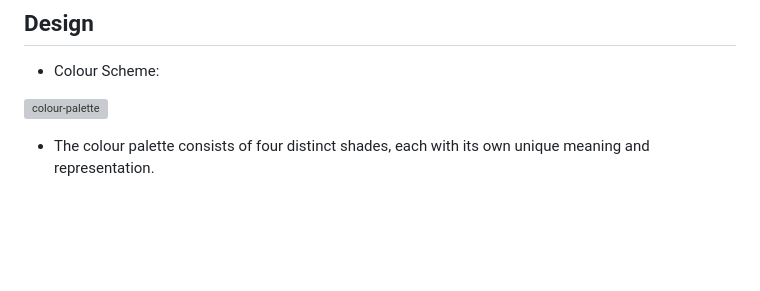
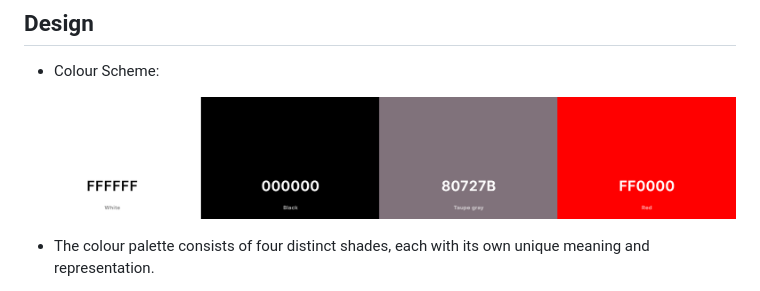
Before and after one commit to zaicodes/beyond-photos-photography, a Markdown page: README.md, the part around the change. Drawn GitHub-style; blank space fills up the shorter version; grey boxes are pictures that could not be loaded.

Commit message:
fixing the image link in README

```diff
--- a/README.md
+++ b/README.md
@@ -56,7 +56,7 @@
 
 - Colour Scheme:
 
-![colour-palette](https://github.com/zaicodes/beyond-photos-photography/documentation/colour-palette.png)
+![colour-palette](https://github.com/zaicodes/beyond-photos-photography/blob/main/documentation/colour-palette.png)
 
 - The colour palette consists of four distinct shades, each with its own unique meaning and representation.
 
```
